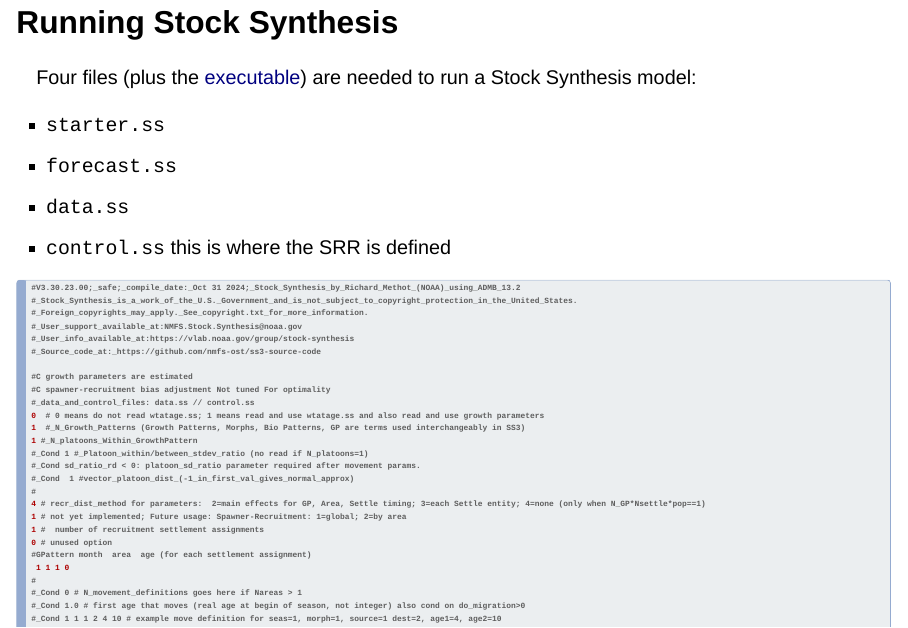
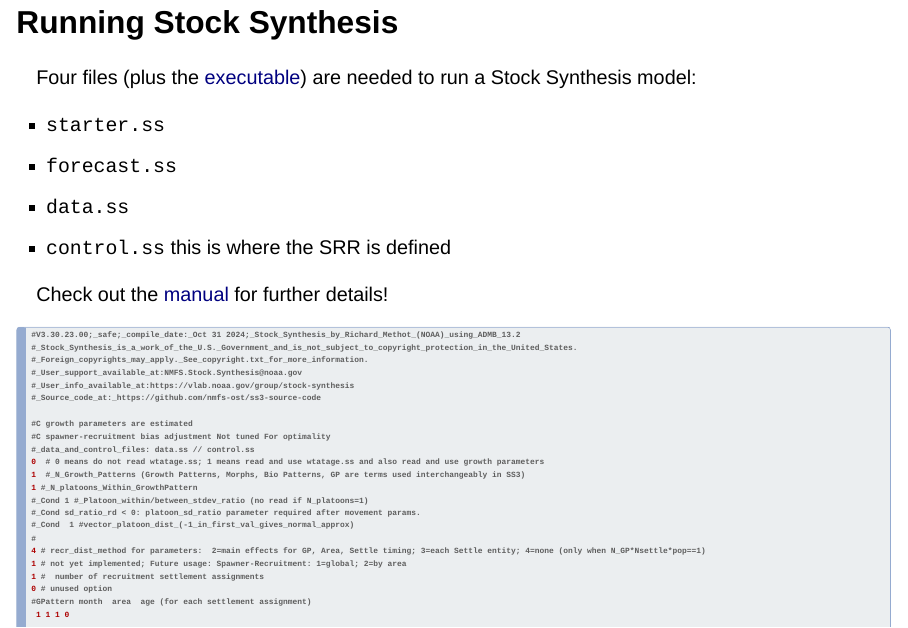
Before and after one commit to MOshima-PIFSC/ISC_OSworkflow_training_dev, a Quarto document (assets/day-1-pres-modify-stock-synthesis.qmd): page 8 of 20. Rendered offline with R 4.5, knitr and Pandoc in place of Quarto, with nearby package versions; drawn as Slidy slides in place of the format the file asks for; some code elsewhere in the file could not run offline.

Commit message:
update modify-stock-synthesis

```diff
--- a/assets/day-1-pres-modify-stock-synthesis.qmd
+++ b/assets/day-1-pres-modify-stock-synthesis.qmd
@@ -109,6 +109,12 @@ Four files (plus the [executable](https://github.com/nmfs-ost/ss3-source-code/re
 ::: {.absolute left=0% right=75% top=60%}
 ::: {.fragment .fade-in fragment-index=4}
 - `control.ss` [this is where the SRR is defined]{.fragment .fade-in fragment-index=5}
+:::
+:::
+
+::: {.fragment .fade-in fragment-index=6}
+::: {.absolute left=0% bottom=0% right=75% style="font-size:1em;"}
+Check out the [manual](https://nmfs-ost.github.io/ss3-doc/SS330_User_Manual_release.html){preview-link="true"} for further details!
 :::
 :::
 
```
